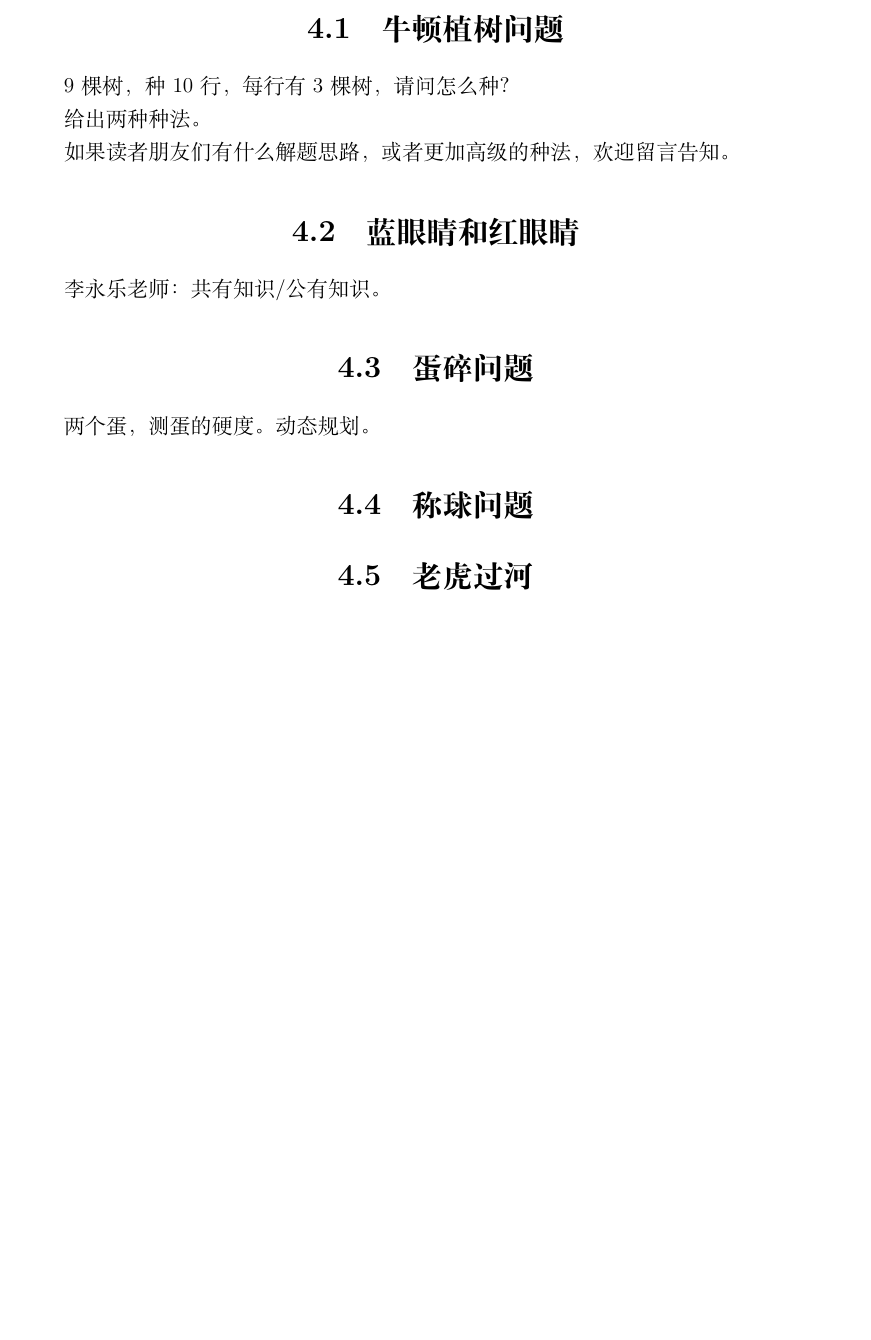
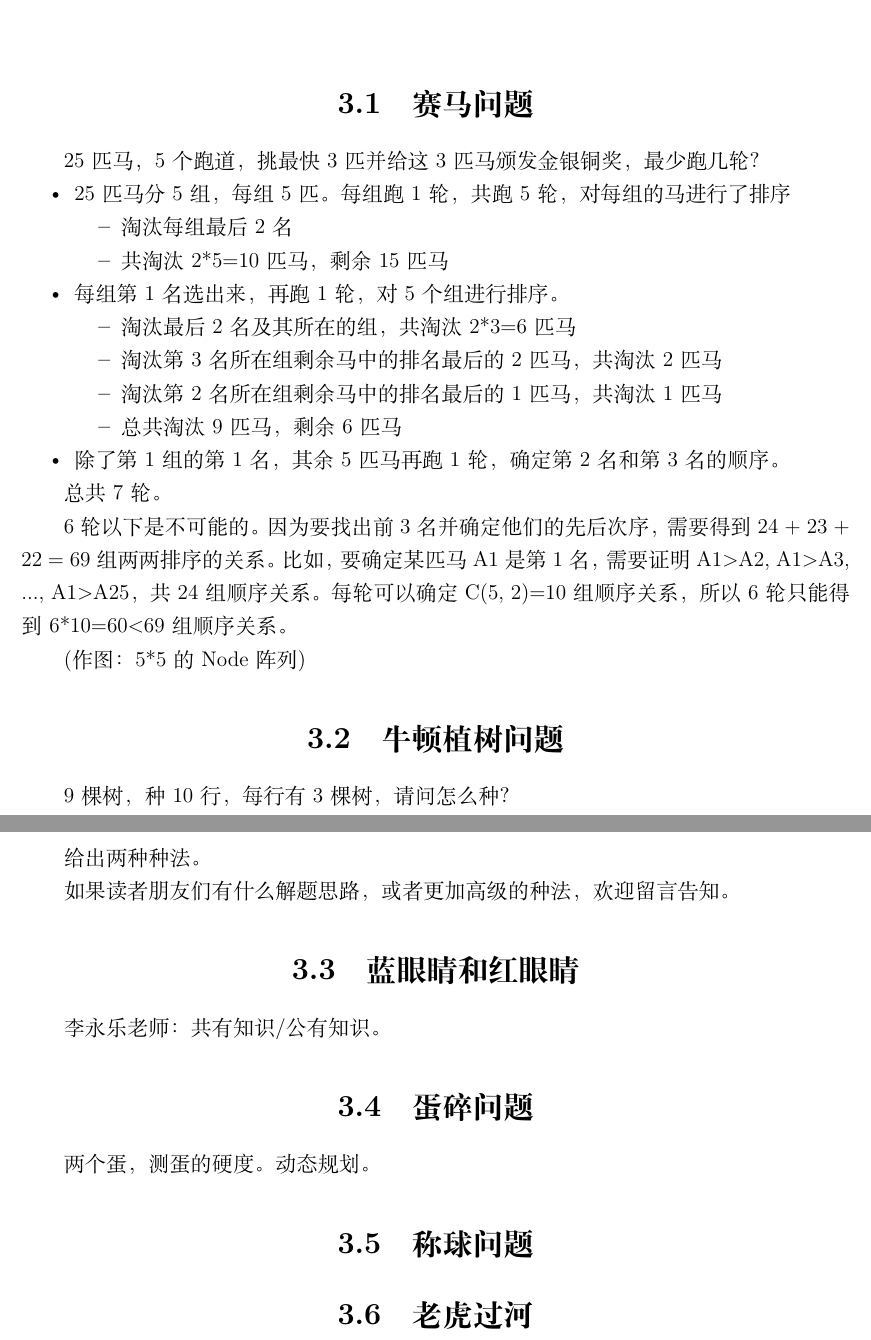
Before and after one commit to JimmyFromSYSU/latex, a LaTeX thesis (log/趣题集.tex): part of page 17 of 20 before the commit and two parts of pages 16 and 17 of 21 after it, the two joined at a grey line, cut at the place of the change, the shorter picture padded with empty space. Compiled offline with XeLaTeX.

Commit message:
[TEXT/TEX] add 1 problem & remove is_preview

```diff
--- a/log/趣题集.tex
+++ b/log/趣题集.tex
@@ -469,6 +469,66 @@ $$\boxed{
 
 
 
+\chapter{组合}
+
+
+\section{赛马问题}
+25匹马，5个跑道，挑最快3匹并给这3匹马颁发金银铜奖，最少跑几轮？
+
+
+\begin{itemize}
+\item{ 25匹马分5组，每组5匹。每组跑1轮，共跑5轮，对每组的马进行了排序
+\begin{itemize}
+\item{ 淘汰每组最后2名 }
+\item{ 共淘汰2*5=10匹马，剩余15匹马 }
+\end{itemize}
+ }
+\item{ 每组第1名选出来，再跑1轮，对5个组进行排序。
+\begin{itemize}
+\item{ 淘汰最后2名及其所在的组，共淘汰2*3=6匹马 }
+\item{ 淘汰第3名所在组剩余马中的排名最后的2匹马，共淘汰2匹马 }
+\item{ 淘汰第2名所在组剩余马中的排名最后的1匹马，共淘汰1匹马 }
+\item{ 总共淘汰9匹马，剩余6匹马 }
+\end{itemize}
+ }
+\item{ 除了第1组的第1名，其余5匹马再跑1轮，确定第2名和第3名的顺序。 }
+\end{itemize}
+
+
+总共7轮。
+
+6轮以下是不可能的。因为要找出前3名并确定他们的先后次序，需要得到24 + 23 + 22 = 69组两两排序的关系。
+比如，要确定某匹马A1是第1名，需要证明A1$>$A2, A1$>$A3, ..., A1$>$A25，共24组顺序关系。
+每轮可以确定C(5, 2)=10组顺序关系，所以6轮只能得到6*10=60$<$69组顺序关系。
+
+(作图：5*5的Node阵列)
+
+
+\section{牛顿植树问题}
+9棵树，种10行，每行有3棵树，请问怎么种？
+
+给出两种种法。
+
+如果读者朋友们有什么解题思路，或者更加高级的种法，欢迎留言告知。
+
+
+\section{蓝眼睛和红眼睛}
+李永乐老师：共有知识/公有知识。
+
+
+\section{蛋碎问题}
+两个蛋，测蛋的硬度。
+动态规划。
+
+
+\section{称球问题}
+
+
+\section{老虎过河}
+
+
+
+
 \chapter{几何}
 
 
```
Also changed, not shown: log/README.pdf, log/三角形.pdf, log/三角形.png, log/趣题集.pdf, makefile, log/趣题集.tex (28 more changed lines), 3 other files.
